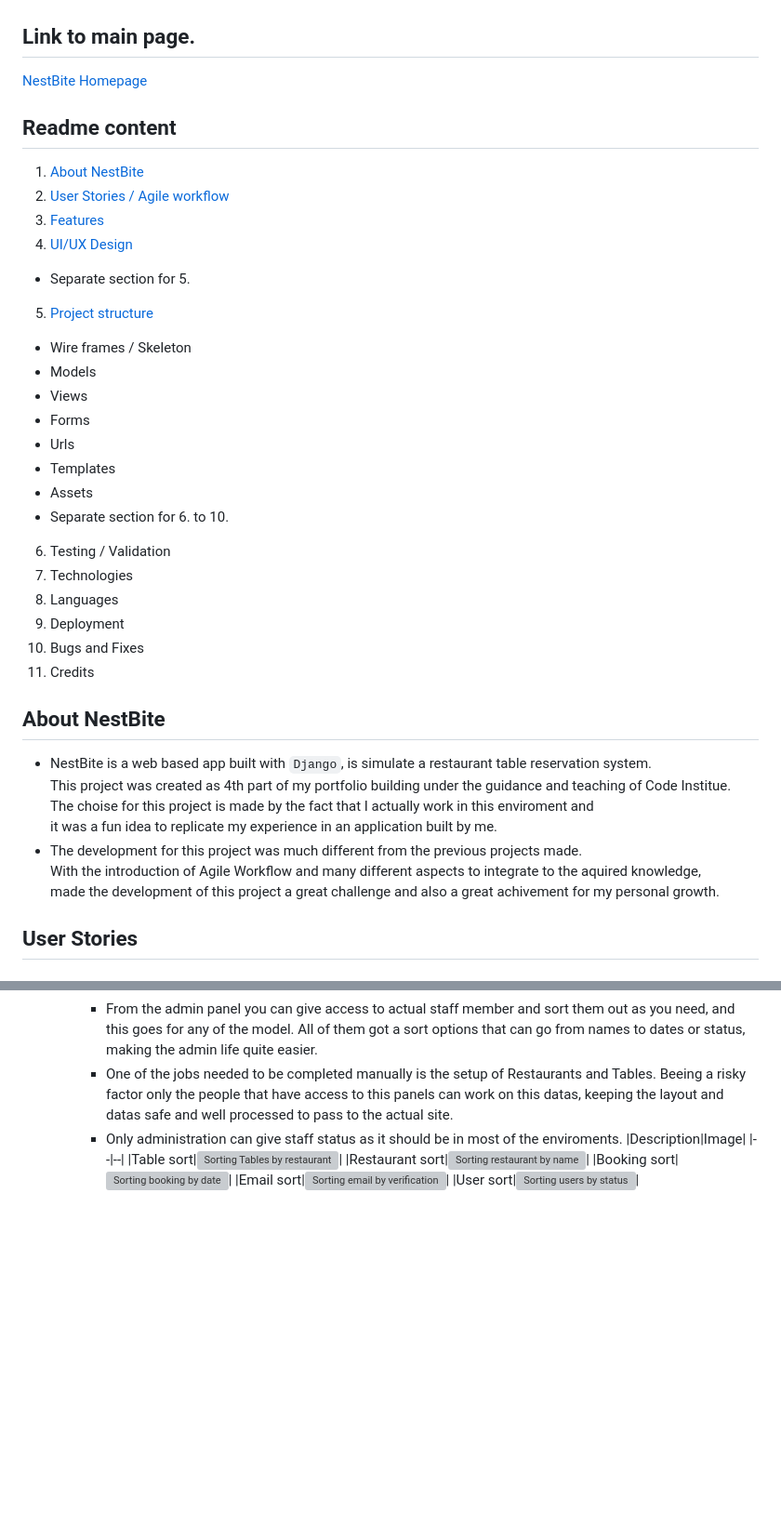
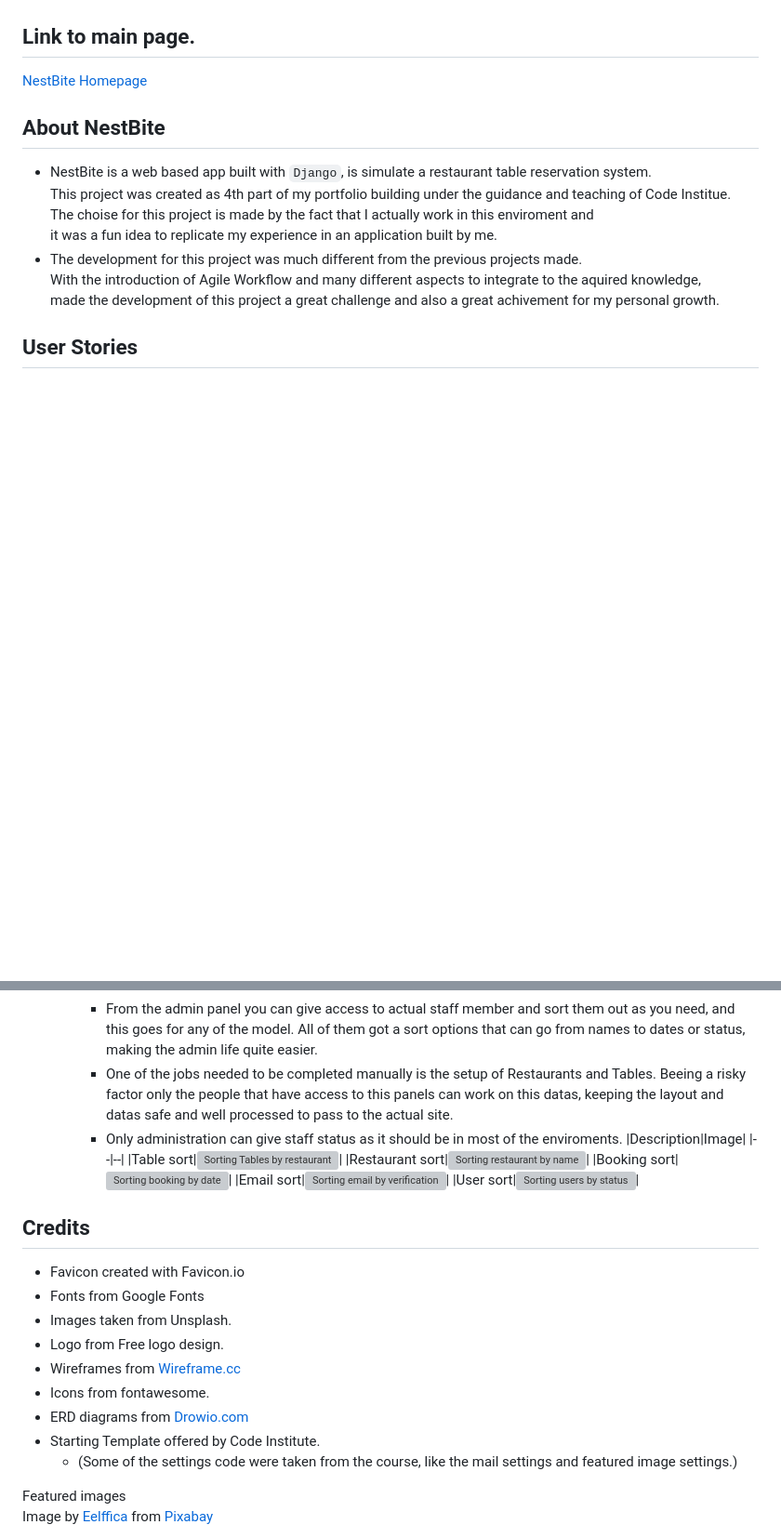
Before and after one commit to ValerioS05/nestbite, a Markdown page: README.md, 2 parts joined by grey strips. Shown at 93% size. GitHub-like rendering; blank space fills up the shorter version; grey boxes are pictures that could not be loaded.

```diff
--- a/README.md
+++ b/README.md
@@ -17,27 +48,7 @@
 
 [NestBite Homepage](https://nestbite-5dd11ab0ac7f.herokuapp.com/)
 
-## Readme content
-1. [About NestBite](#about-nestbite)
-2. [User Stories / Agile workflow](#user-stories)
-3. [Features](#features)
-4. [UI/UX Design](#uiux)
-- Separate section for 5.
-5. [Project structure](./project_structure.md)
-  - Wire frames / Skeleton
-  - Models
-  - Views
-  - Forms
-  - Urls
-  - Templates
-  - Assets
-- Separate section for 6. to 10.
-6. Testing / Validation
-7. Technologies
-8. Languages
-9. Deployment
-10. Bugs and Fixes
-11. Credits
+
 
 ## About NestBite
 - NestBite is a web based app built with `Django`, is simulate a restaurant table reservation system.
@@ -437,3 +448,19 @@ The design is straight forward:
             |Booking sort|![Sorting booking by date](/static/images/readme_images/bookfilt.png)|
             |Email sort|![Sorting email by verification](/static/images/readme_images/emailfilt.png)|
             |User sort|![Sorting users by status](/static/images/readme_images/userfilt.png)|
+
+
+## Credits
+- Favicon created with Favicon.io
+- Fonts from Google Fonts
+- Images taken from Unsplash.
+- Logo from Free logo design.
+- Wireframes from [Wireframe.cc](https://wireframe.cc/)
+- Icons from fontawesome.
+- ERD diagrams from [Drowio.com](https://www.drawio.com/)
+- Starting Template offered by Code Institute.
+    - (Some of the settings code were taken from the course, like the mail settings and featured image settings.)
+
+Featured images
+Image by <a href="https://pixabay.com/users/eelffica-52436/?utm_source=link-attribution&utm_medium=referral&utm_campaign=image&utm_content=190817">Eelffica</a> from <a href="https://pixabay.com//?utm_source=link-attribution&utm_medium=referral&utm_campaign=image&utm_content=190817">Pixabay</a>
+
```
Also changed, not shown: other parts of README.md (+37 -1 lines), 6to10section.md (+2 -2 lines).
